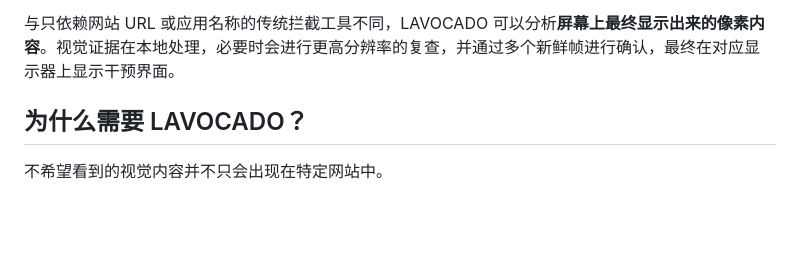
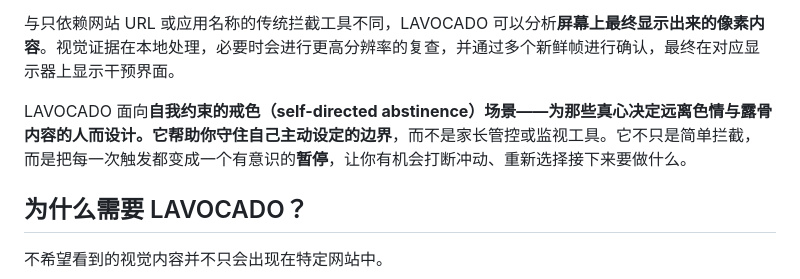
Before and after one commit to DurianBurger561/LAVOCADO, a Markdown page: README.zh.md, the part around the change. GitHub-like rendering; blank space fills up the shorter version.

```diff
--- a/README.zh.md
+++ b/README.zh.md
@@ -18,6 +18,8 @@
 LAVOCADO 是一款面向 **Windows 10/11 和 macOS** 的本地优先桌面保护应用。
 
 与只依赖网站 URL 或应用名称的传统拦截工具不同，LAVOCADO 可以分析**屏幕上最终显示出来的像素内容**。视觉证据在本地处理，必要时会进行更高分辨率的复查，并通过多个新鲜帧进行确认，最终在对应显示器上显示干预界面。
+
+LAVOCADO 面向**自我约束的戒色（self-directed abstinence）**场景——为那些真心决定远离色情与露骨内容的人而设计。它帮助你守住**自己主动设定的边界**，而不是家长管控或监视工具。它不只是简单拦截，而是把每一次触发都变成一个有意识的**暂停**，让你有机会打断冲动、重新选择接下来要做什么。
 
 ## 为什么需要 LAVOCADO？
 
```
Also changed, not shown: README.md (+2 -0 lines).
